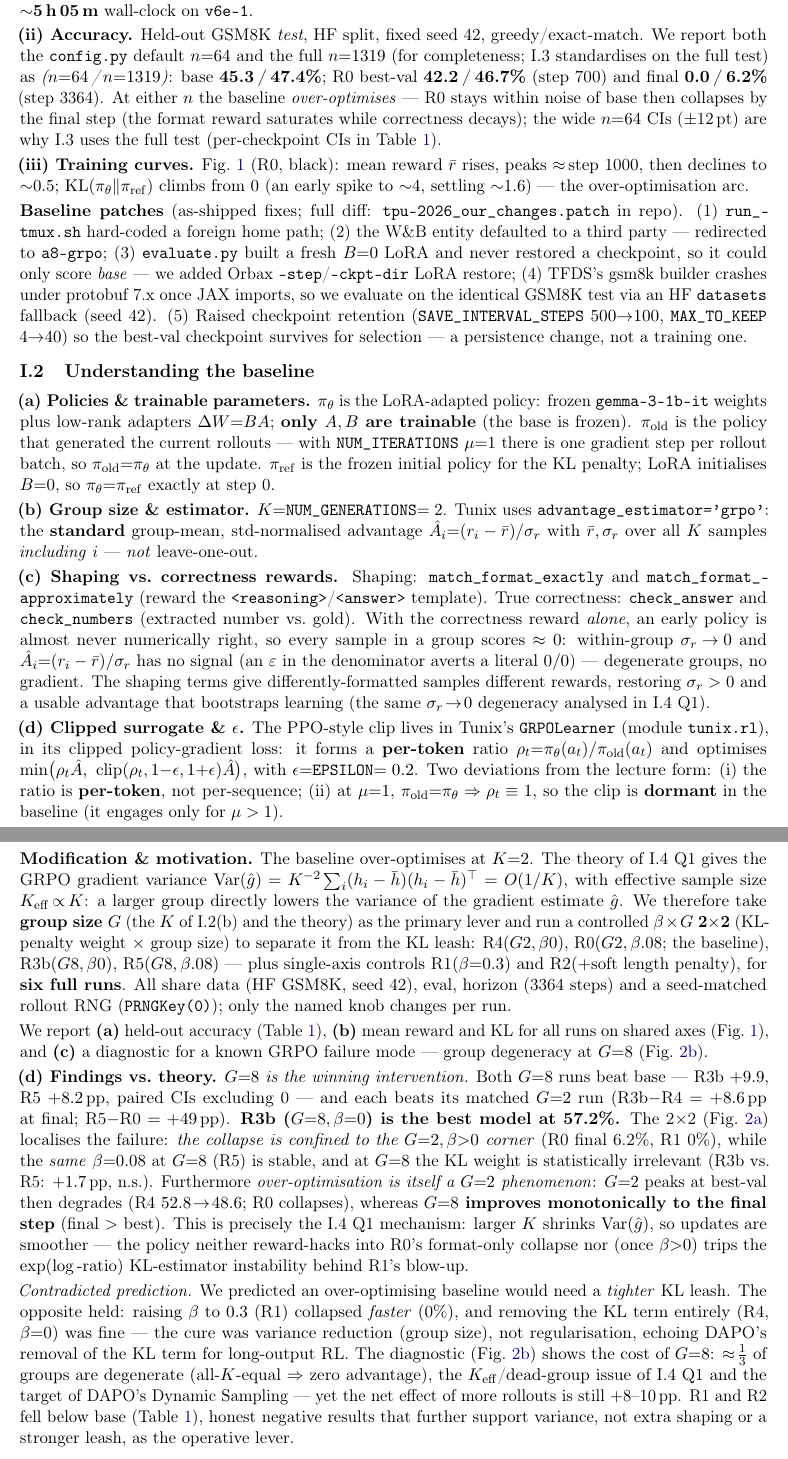
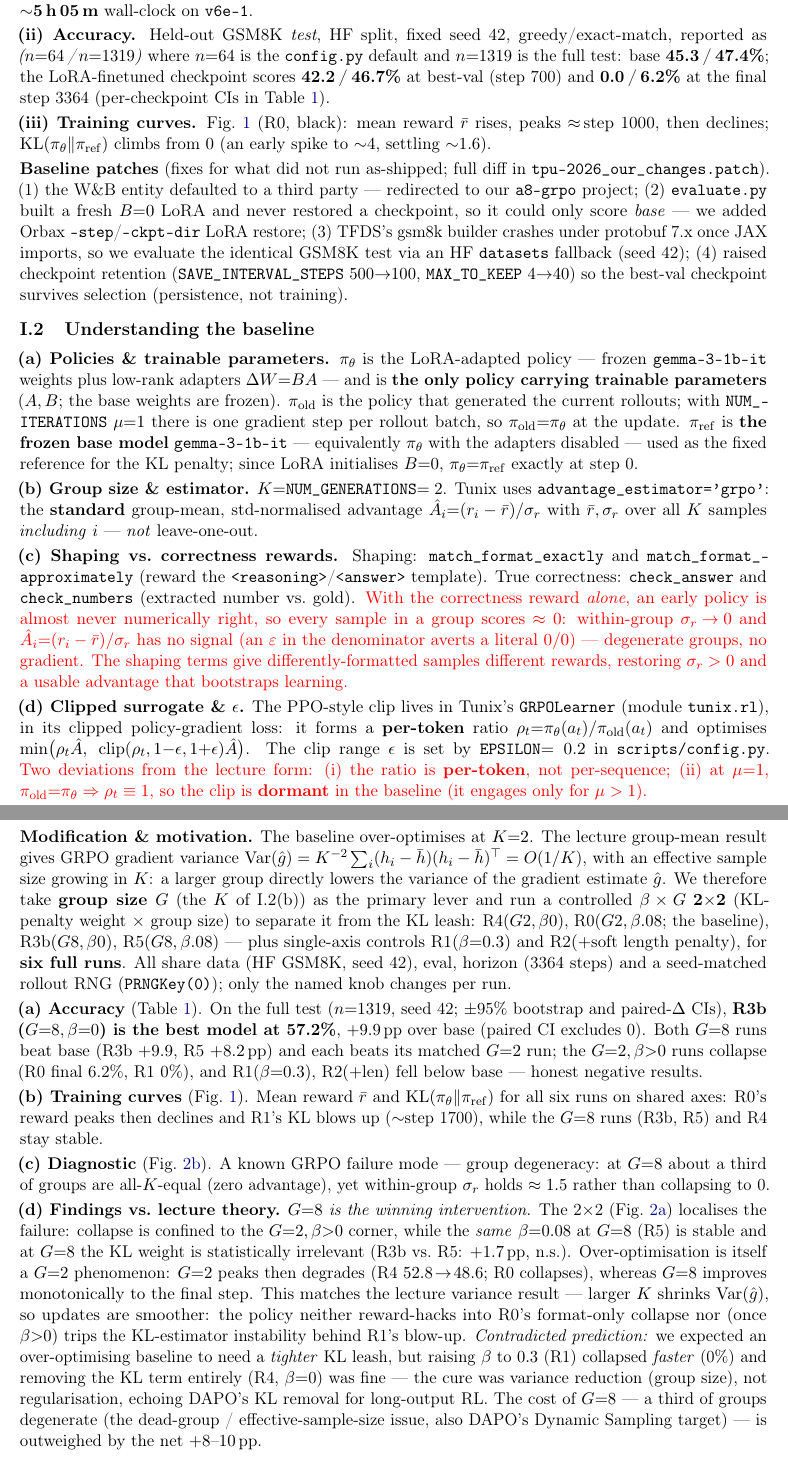
Before and after one commit to wdk0082/a8-grpo, a LaTeX document (report/report_part1.tex): two parts of pages 1 and 2 of 10, joined at a grey line, cut so that both start at the same text. Compiled offline with pdfLaTeX.

Commit message:
Further update the report.

```diff
--- a/report/report_part1.tex
+++ b/report/report_part1.tex
@@ -46,27 +46,26 @@
 \href{https://github.com/borisbolliet/tpu-2026}{\texttt{borisbolliet/tpu-2026@77c5a67}} with the \code{config.py} defaults
 ($\beta{=}0.08$, $G{=}2$), full \textbf{3364} GRPO steps (one epoch), \textbf{$\sim$5\,h\,05\,m} wall-clock on \code{v6e-1}.
 
-\textbf{(ii) Accuracy.} Held-out GSM8K \emph{test}, HF split, fixed seed 42, greedy/exact-match. We report both the \code{config.py} default
-$n{=}64$ and the full $n{=}1319$ (for completeness; I.3 standardises on the full test) as \emph{($n{=}64$\,/\,$n{=}1319$)}: base
-\textbf{45.3\,/\,47.4\%}; R0 best-val \textbf{42.2\,/\,46.7\%} (step 700) and final \textbf{0.0\,/\,6.2\%} (step 3364). At either $n$ the baseline
-\emph{over-optimises} --- R0 stays within noise of base then collapses by the final step (the format reward saturates while correctness decays);
-the wide $n{=}64$ CIs ($\pm$12\,pt) are why I.3 uses the full test (per-checkpoint CIs in Table~\ref{tab:acc}).
+\textbf{(ii) Accuracy.} Held-out GSM8K \emph{test}, HF split, fixed seed 42, greedy/exact-match, reported as \emph{($n{=}64$\,/\,$n{=}1319$)} where
+$n{=}64$ is the \code{config.py} default and $n{=}1319$ is the full test: base \textbf{45.3\,/\,47.4\%}; the LoRA-finetuned checkpoint scores
+\textbf{42.2\,/\,46.7\%} at best-val (step 700) and \textbf{0.0\,/\,6.2\%} at the final step 3364 (per-checkpoint CIs in Table~\ref{tab:acc}).
 
-\textbf{(iii) Training curves.} Fig.~\ref{fig:rewardkl} (R0, black): mean reward $\bar r$ rises, peaks $\approx$\,step 1000, then declines
-to ${\sim}0.5$; $\mathrm{KL}(\pi_\theta\Vert\pi_{\mathrm{ref}})$ climbs from $0$ (an early spike to ${\sim}4$, settling ${\sim}1.6$) --- the over-optimisation arc.
+\textbf{(iii) Training curves.} Fig.~\ref{fig:rewardkl} (R0, black): mean reward $\bar r$ rises, peaks $\approx$\,step 1000, then declines;
+$\mathrm{KL}(\pi_\theta\Vert\pi_{\mathrm{ref}})$ climbs from $0$ (an early spike to ${\sim}4$, settling ${\sim}1.6$).
 
-\textbf{Baseline patches} (as-shipped fixes; full diff: \code{tpu-2026\_our\_changes.patch} in repo).
-(1) \code{run\_tmux.sh} hard-coded a foreign home path; (2) the W\&B entity defaulted to a third party --- redirected to \code{a8-grpo};
-(3) \code{evaluate.py} built a fresh $B{=}0$ LoRA and never restored a checkpoint, so it could only score \emph{base} --- we added Orbax
-\code{--step}/\code{--ckpt-dir} LoRA restore; (4) TFDS's gsm8k builder crashes under protobuf 7.x once JAX imports, so we evaluate on the identical GSM8K test
-via an HF \code{datasets} fallback (seed 42). (5) Raised checkpoint retention
-(\code{SAVE\_INTERVAL\_STEPS} $500{\to}100$, \code{MAX\_TO\_KEEP} $4{\to}40$) so the best-val checkpoint survives for selection --- a persistence change, not a training one.
+\textbf{Baseline patches} (fixes for what did not run as-shipped; full diff in \code{tpu-2026\_our\_changes.patch}).
+(1) the W\&B entity defaulted to a third party --- redirected to our \code{a8-grpo} project;
+(2) \code{evaluate.py} built a fresh $B{=}0$ LoRA and never restored a checkpoint, so it could only score \emph{base} --- we added Orbax
+\code{--step}/\code{--ckpt-dir} LoRA restore;
+(3) TFDS's gsm8k builder crashes under protobuf 7.x once JAX imports, so we evaluate the identical GSM8K test via an HF \code{datasets} fallback (seed 42);
+(4) raised checkpoint retention (\code{SAVE\_INTERVAL\_STEPS} $500{\to}100$, \code{MAX\_TO\_KEEP} $4{\to}40$) so the best-val checkpoint survives selection (persistence, not training).
 
 \section*{I.2\quad Understanding the baseline}
-\textbf{(a) Policies \& trainable parameters.} $\pi_\theta$ is the LoRA-adapted policy: frozen \code{gemma-3-1b-it} weights plus low-rank
-adapters $\Delta W{=}BA$; \textbf{only $A,B$ are trainable} (the base is frozen). $\pi_{\mathrm{old}}$ is the policy that generated the current
-rollouts --- with \code{NUM\_ITERATIONS} $\mu{=}1$ there is one gradient step per rollout batch, so $\pi_{\mathrm{old}}{=}\pi_\theta$ at the update.
-$\pi_{\mathrm{ref}}$ is the frozen initial policy for the KL penalty; LoRA initialises $B{=}0$, so $\pi_\theta{=}\pi_{\mathrm{ref}}$ exactly at step 0.
+\textbf{(a) Policies \& trainable parameters.} $\pi_\theta$ is the LoRA-adapted policy --- frozen \code{gemma-3-1b-it} weights plus low-rank
+adapters $\Delta W{=}BA$ --- and is \textbf{the only policy carrying trainable parameters} ($A,B$; the base weights are frozen). $\pi_{\mathrm{old}}$
+is the policy that generated the current rollouts; with \code{NUM\_ITERATIONS} $\mu{=}1$ there is one gradient step per rollout batch, so
+$\pi_{\mathrm{old}}{=}\pi_\theta$ at the update. $\pi_{\mathrm{ref}}$ is \textbf{the frozen base model} \code{gemma-3-1b-it} --- equivalently $\pi_\theta$
+with the adapters disabled --- used as the fixed reference for the KL penalty; since LoRA initialises $B{=}0$, $\pi_\theta{=}\pi_{\mathrm{ref}}$ exactly at step 0.
 
 \textbf{(b) Group size \& estimator.} $K{=}$\code{NUM\_GENERATIONS}$=2$. Tunix uses \code{advantage\_estimator='grpo'}: the \textbf{standard}
 group-mean, std-normalised advantage $\hat A_i{=}(r_i-\bar r)/\sigma_r$ with $\bar r,\sigma_r$ over all $K$ samples \emph{including} $i$ --- \emph{not}
@@ -74,20 +73,21 @@ leave-one-out.
 
 \textbf{(c) Shaping vs.\ correctness rewards.} Shaping: \code{match\_format\_exactly} and \code{match\_format\_approximately} (reward the
 \code{<reasoning>}/\code{<answer>} template). True correctness: \code{check\_answer} and \code{check\_numbers} (extracted number vs.\ gold).
-With the correctness reward \emph{alone}, an early policy is almost never numerically right, so every sample in a group scores $\approx 0$:
-within-group $\sigma_r\!\to\!0$ and $\hat A_i{=}(r_i-\bar r)/\sigma_r$ has no signal (an $\varepsilon$ in the denominator averts a literal $0/0$) --- degenerate groups, no gradient. The shaping terms give
-differently-formatted samples different rewards, restoring $\sigma_r>0$ and a usable advantage that bootstraps learning (the same
-$\sigma_r\!\to\!0$ degeneracy analysed in I.4 Q1).
+\textcolor{red}{With the correctness reward \emph{alone}, an early policy is almost never numerically right, so every sample in a group scores
+$\approx 0$: within-group $\sigma_r\!\to\!0$ and $\hat A_i{=}(r_i-\bar r)/\sigma_r$ has no signal (an $\varepsilon$ in the denominator averts a literal
+$0/0$) --- degenerate groups, no gradient. The shaping terms give differently-formatted samples different rewards, restoring $\sigma_r>0$ and a
+usable advantage that bootstraps learning.}
 
 \textbf{(d) Clipped surrogate \& $\epsilon$.} The PPO-style clip lives in Tunix's \code{GRPOLearner} (module \code{tunix.rl}), in its clipped policy-gradient loss: it forms a
-\textbf{per-token} ratio $\rho_t{=}\pi_\theta(a_t)/\pi_{\mathrm{old}}(a_t)$ and optimises $\min\!\big(\rho_t\hat A,\ \mathrm{clip}(\rho_t,1{-}\epsilon,1{+}\epsilon)\hat A\big)$,
-with $\epsilon{=}$\code{EPSILON}$=0.2$. Two deviations from the lecture form: (i) the ratio is \textbf{per-token}, not per-sequence; (ii) at
-$\mu{=}1$, $\pi_{\mathrm{old}}{=}\pi_\theta\Rightarrow\rho_t\equiv1$, so the clip is \textbf{dormant} in the baseline (it engages only for $\mu>1$).
+\textbf{per-token} ratio $\rho_t{=}\pi_\theta(a_t)/\pi_{\mathrm{old}}(a_t)$ and optimises $\min\!\big(\rho_t\hat A,\ \mathrm{clip}(\rho_t,1{-}\epsilon,1{+}\epsilon)\hat A\big)$.
+The clip range $\epsilon$ is set by \code{EPSILON}$=0.2$ in \code{scripts/config.py}. \textcolor{red}{Two deviations from the lecture form: (i) the ratio
+is \textbf{per-token}, not per-sequence; (ii) at $\mu{=}1$, $\pi_{\mathrm{old}}{=}\pi_\theta\Rightarrow\rho_t\equiv1$, so the clip is \textbf{dormant} in
+the baseline (it engages only for $\mu>1$).}
 
 \section*{I.3\quad Improving on the baseline}
-\textbf{Modification \& motivation.} The baseline over-optimises at $K{=}2$. The theory of I.4 Q1 gives the GRPO gradient variance
-$\operatorname{Var}(\hat g)=K^{-2}\sum_i(h_i-\bar h)(h_i-\bar h)^\top=O(1/K)$, with effective sample size $K_{\mathrm{eff}}\!\propto\!K$: a larger
-group directly lowers the variance of the gradient estimate $\hat g$. We therefore take \textbf{group size $G$} (the $K$ of I.2(b) and the theory) as the primary lever and run a controlled
+\textbf{Modification \& motivation.} The baseline over-optimises at $K{=}2$. The lecture group-mean result gives GRPO gradient variance
+$\operatorname{Var}(\hat g)=K^{-2}\sum_i(h_i-\bar h)(h_i-\bar h)^\top=O(1/K)$, with an effective sample size growing in $K$: a larger
+group directly lowers the variance of the gradient estimate $\hat g$. We therefore take \textbf{group size $G$} (the $K$ of I.2(b)) as the primary lever and run a controlled
 $\beta\times G$ \textbf{2$\times$2} (KL-penalty weight $\times$ group size) to separate it from the KL leash:
 R4$(G2,\beta0)$, R0$(G2,\beta.08$; the baseline$)$, R3b$(G8,\beta0)$, R5$(G8,\beta.08)$ --- plus single-axis controls R1$(\beta{=}0.3)$ and
 R2$(+\text{soft length penalty})$, for \textbf{six full runs}. All share data (HF GSM8K, seed 42), eval, horizon (3364 steps) and a seed-matched
@@ -132,23 +133,26 @@ R5 & $(8,.08)$ final 3364 & 55.6 & 52.8--58.2 & $+8.2^{\ast}$ \\
 third of groups are degenerate (all-$K$ rewards equal) yet $\sigma_r$ holds $\approx1.5$ (steady, not $\to0$).}
 \end{figure}
 
-We report \textbf{(a)} held-out accuracy (Table~\ref{tab:acc}), \textbf{(b)} mean reward and KL for all runs on shared axes (Fig.~\ref{fig:rewardkl}), and \textbf{(c)} a diagnostic for a known GRPO failure mode --- group degeneracy at $G{=}8$ (Fig.~\ref{fig:diag}).
+\textbf{(a) Accuracy} (Table~\ref{tab:acc}). On the full test ($n{=}1319$, seed 42; $\pm$95\% bootstrap and paired-$\Delta$ CIs), \textbf{R3b
+($G{=}8,\beta{=}0$) is the best model at 57.2\%}, $+9.9$\,pp over base (paired CI excludes 0). Both $G{=}8$ runs beat base (R3b $+9.9$, R5 $+8.2$\,pp)
+and each beats its matched $G{=}2$ run; the $G{=}2,\beta{>}0$ runs collapse (R0 final 6.2\%, R1 0\%), and R1$(\beta{=}0.3)$, R2$(+\text{len})$ fell
+below base --- honest negative results.
 
-\textbf{(d) Findings vs.\ theory.} \emph{$G{=}8$ is the winning intervention.} Both $G{=}8$ runs beat base --- R3b $+9.9$, R5 $+8.2$\,pp, paired CIs
-excluding 0 --- and each beats its matched $G{=}2$ run (R3b$-$R4 $=+8.6$\,pp at final; R5$-$R0 $=+49$\,pp). \textbf{R3b ($G{=}8,\beta{=}0$) is the best
-model at 57.2\%.} The 2$\times$2 (Fig.~\ref{fig:2x2}) localises the failure: \emph{the collapse is confined to the $G{=}2,\beta{>}0$ corner} (R0 final
-6.2\%, R1 0\%), while the \emph{same} $\beta{=}0.08$ at $G{=}8$ (R5) is stable, and at $G{=}8$ the KL weight is statistically irrelevant
-(R3b vs.\ R5: $+1.7$\,pp, n.s.). Furthermore \emph{over-optimisation is itself a $G{=}2$ phenomenon}: $G{=}2$ peaks at best-val then degrades
-(R4 $52.8\!\to\!48.6$; R0 collapses), whereas \textbf{$G{=}8$ improves monotonically to the final step} (final $>$ best). This is precisely the I.4 Q1
-mechanism: larger $K$ shrinks $\operatorname{Var}(\hat g)$, so updates are smoother --- the policy neither reward-hacks into R0's format-only
-collapse nor (once $\beta{>}0$) trips the $\exp(\log\text{-ratio})$ KL-estimator instability behind R1's blow-up.
+\textbf{(b) Training curves} (Fig.~\ref{fig:rewardkl}). Mean reward $\bar r$ and $\mathrm{KL}(\pi_\theta\Vert\pi_{\mathrm{ref}})$ for all six runs on
+shared axes: R0's reward peaks then declines and R1's KL blows up (${\sim}$step 1700), while the $G{=}8$ runs (R3b, R5) and R4 stay stable.
 
-\emph{Contradicted prediction.} We predicted an over-optimising baseline would need a \emph{tighter} KL leash. The opposite held: raising $\beta$ to
-$0.3$ (R1) collapsed \emph{faster} (0\%), and removing the KL term entirely (R4, $\beta{=}0$) was fine --- the cure was variance reduction (group size),
-not regularisation, echoing DAPO's removal of the KL term for long-output RL. The diagnostic (Fig.~\ref{fig:diag}) shows the cost of
-$G{=}8$: $\approx\!\tfrac13$ of groups are degenerate (all-$K$-equal $\Rightarrow$ zero advantage), the $K_{\mathrm{eff}}$/dead-group issue of I.4 Q1 and
-the target of DAPO's Dynamic Sampling --- yet the net effect of more rollouts is still $+8$--$10$\,pp. R1 and R2 fell below base (Table~\ref{tab:acc}),
-honest negative results that further support variance, not extra shaping or a stronger leash, as the operative lever.
+\textbf{(c) Diagnostic} (Fig.~\ref{fig:diag}). A known GRPO failure mode --- group degeneracy: at $G{=}8$ about a third of groups are all-$K$-equal
+(zero advantage), yet within-group $\sigma_r$ holds $\approx1.5$ rather than collapsing to 0.
+
+\textbf{(d) Findings vs.\ lecture theory.} \emph{$G{=}8$ is the winning intervention.} The 2$\times$2 (Fig.~\ref{fig:2x2}) localises the failure: collapse
+is confined to the $G{=}2,\beta{>}0$ corner, while the \emph{same} $\beta{=}0.08$ at $G{=}8$ (R5) is stable and at $G{=}8$ the KL weight is statistically
+irrelevant (R3b vs.\ R5: $+1.7$\,pp, n.s.). Over-optimisation is itself a $G{=}2$ phenomenon: $G{=}2$ peaks then degrades (R4 $52.8\!\to\!48.6$; R0
+collapses), whereas $G{=}8$ improves monotonically to the final step. This matches the lecture variance result --- larger $K$ shrinks
+$\operatorname{Var}(\hat g)$, so updates are smoother: the policy neither reward-hacks into R0's format-only collapse nor (once $\beta{>}0$) trips the
+KL-estimator instability behind R1's blow-up. \emph{Contradicted prediction:} we expected an over-optimising baseline to need a \emph{tighter} KL leash,
+but raising $\beta$ to $0.3$ (R1) collapsed \emph{faster} (0\%) and removing the KL term entirely (R4, $\beta{=}0$) was fine --- the cure was variance
+reduction (group size), not regularisation, echoing DAPO's KL removal for long-output RL. The cost of $G{=}8$ --- a third of groups degenerate (the
+dead-group / effective-sample-size issue, also DAPO's Dynamic Sampling target) --- is outweighed by the net $+8$--$10$\,pp.
 
 \clearpage
 \section*{I.4\quad GRPO theory --- written questions (40 marks)}
```
Also changed, not shown: report/report_part1.pdf, report/report_part1.tex (3 more changed lines).
